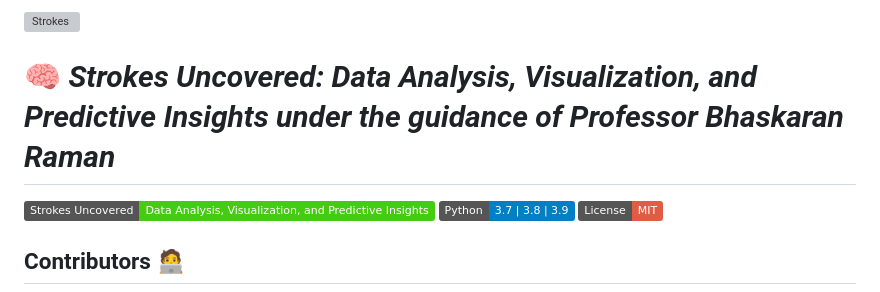
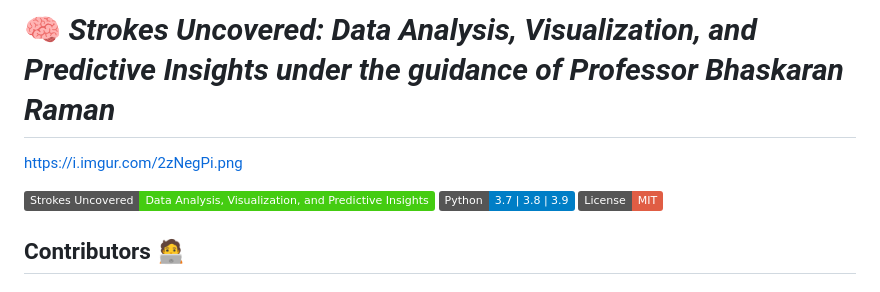
Before and after one commit to yourarnav/CS699-SW-Lab, a Markdown page: README.md, the part around the change. Rendered like a GitHub page; badges without logos; grey boxes are pictures that could not be loaded.

```diff
--- a/README.md
+++ b/README.md
@@ -1,6 +1,6 @@
-![Strokes](https://i.imgur.com/2zNegPi.png)
+# 🧠 *Strokes Uncovered: Data Analysis, Visualization, and Predictive Insights under the guidance of Professor Bhaskaran Raman*
 
-# 🧠 *Strokes Uncovered: Data Analysis, Visualization, and Predictive Insights under the guidance of Professor Bhaskaran Raman*
+https://i.imgur.com/2zNegPi.png
 
 ![Strokes Uncovered](https://img.shields.io/badge/Strokes%20Uncovered-Data%20Analysis%2C%20Visualization%2C%20and%20Predictive%20Insights-brightgreen)
 ![Python](https://img.shields.io/badge/Python-3.7%20%7C%203.8%20%7C%203.9-blue)
```
